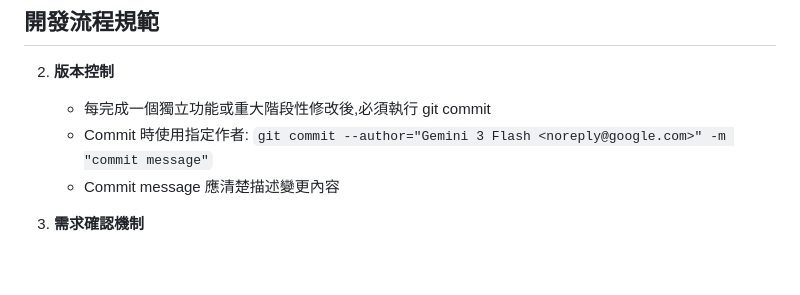
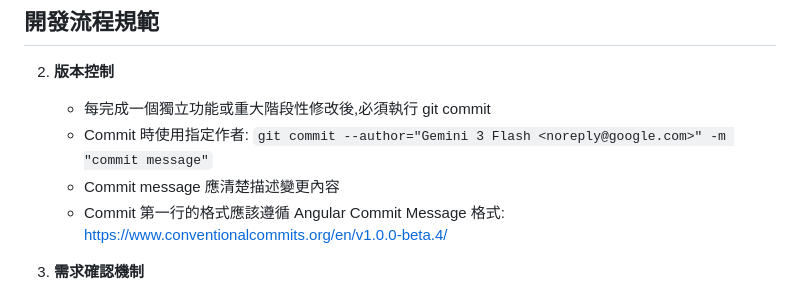
Before and after one commit to twkevinzhang/news_hub, a Markdown page: AGENTS.md, the part around the change. GitHub-like rendering; blank space fills up the shorter version.

Commit message:
docs(agents): update

```diff
--- a/AGENTS.md
+++ b/AGENTS.md
@@ -12,6 +12,7 @@
     - 每完成一個獨立功能或重大階段性修改後,必須執行 git commit
     - Commit 時使用指定作者: `git commit --author="Gemini 3 Flash <noreply@google.com>" -m "commit message"`
     - Commit message 應清楚描述變更內容
+    - Commit 第一行的格式應該遵循 Angular Commit Message 格式: https://www.conventionalcommits.org/en/v1.0.0-beta.4/
 
 3. **需求確認機制**
     - 當功能需求中使用的組件可能不是最佳選擇時,先列出:
```
